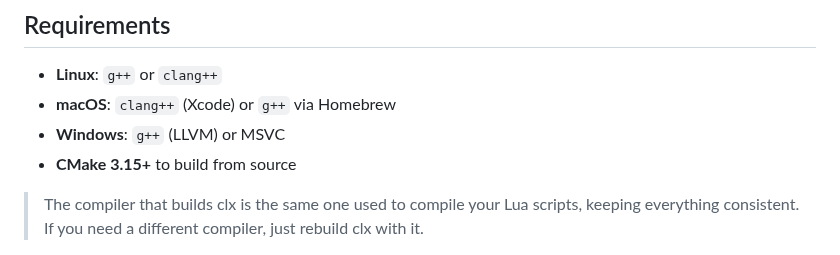
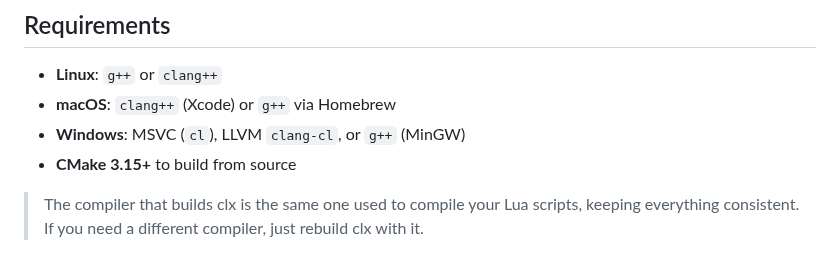
Before and after one commit to samyeyo/clx, a Markdown page: README.md, the part around the change. GitHub-like rendering.

Commit message:
docs: list MSVC, clang-cl and MinGW as supported Windows compilers

```diff
--- a/README.md
+++ b/README.md
@@ -66,7 +66,7 @@ clx is currently in **beta**. It can already compile real Lua applications, and
 
 - **Linux**: `g++` or `clang++`
 - **macOS**: `clang++` (Xcode) or `g++` via Homebrew
-- **Windows**: `g++` (LLVM) or MSVC
+- **Windows**: MSVC (`cl`), LLVM `clang-cl`, or `g++` (MinGW)
 - **CMake 3.15+** to build from source
 
 > The compiler that builds clx is the same one used to compile your Lua scripts, keeping everything consistent. If you need a different compiler, just rebuild clx with it.
```
